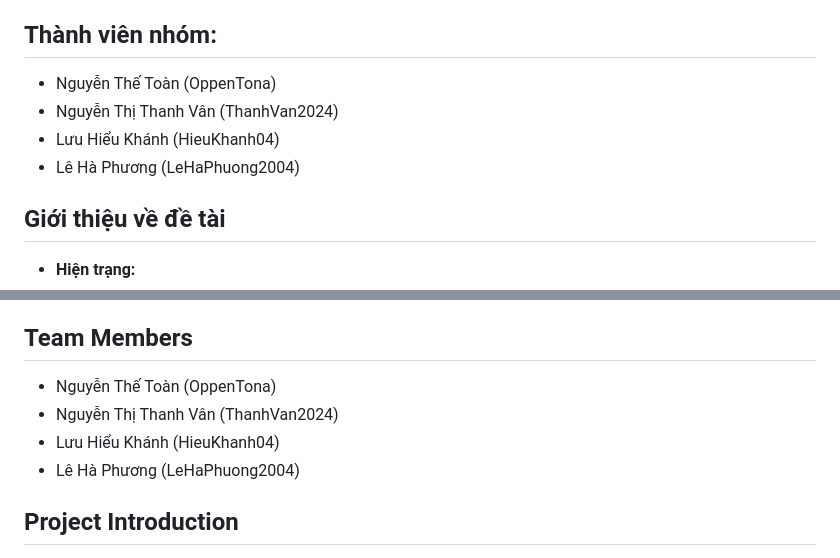
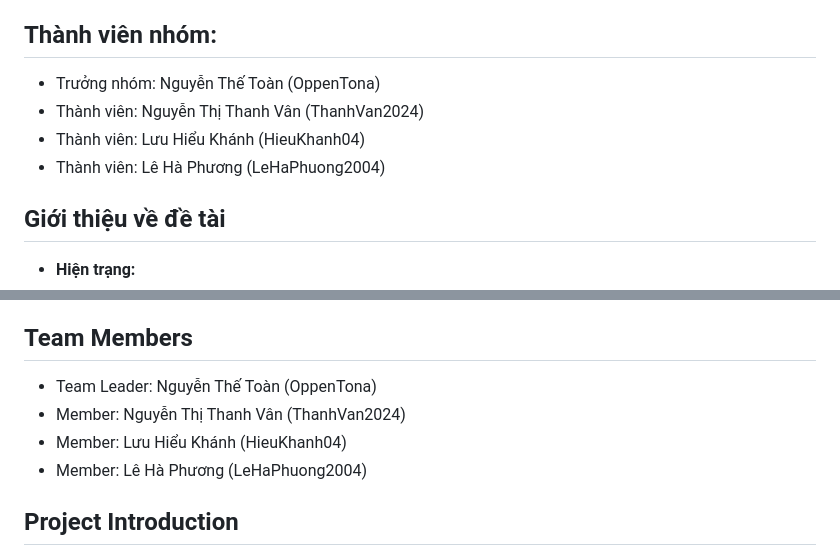
Before and after one commit to OppenTona/TLUContact, a Markdown page: README.md, 2 parts joined by grey strips. Rendered like a GitHub page.

Commit message:
Update team member formatting in README.md

```diff
--- a/README.md
+++ b/README.md
@@ -4,10 +4,10 @@ Dự án bài tập lớn TLUContact của các sinh viên trường đại họ
 
 ## Thành viên nhóm:
 
-- Nguyễn Thế Toàn (OppenTona)
-- Nguyễn Thị Thanh Vân (ThanhVan2024)
-- Lưu Hiểu Khánh (HieuKhanh04)
-- Lê Hà Phương (LeHaPhuong2004)
+- Trưởng nhóm: Nguyễn Thế Toàn (OppenTona)
+- Thành viên: Nguyễn Thị Thanh Vân (ThanhVan2024)
+- Thành viên: Lưu Hiểu Khánh (HieuKhanh04)
+- Thành viên: Lê Hà Phương (LeHaPhuong2004)
 
 ## Giới thiệu về đề tài
 
@@ -120,10 +120,10 @@ A major coursework project developed by students from Thuyloi University.
 
 ## Team Members
 
-- Nguyễn Thế Toàn (OppenTona)
-- Nguyễn Thị Thanh Vân (ThanhVan2024)
-- Lưu Hiểu Khánh (HieuKhanh04)
-- Lê Hà Phương (LeHaPhuong2004)
+- Team Leader: Nguyễn Thế Toàn (OppenTona)
+- Member: Nguyễn Thị Thanh Vân (ThanhVan2024)
+- Member: Lưu Hiểu Khánh (HieuKhanh04)
+- Member: Lê Hà Phương (LeHaPhuong2004)
 
 ## Project Introduction
 
```
